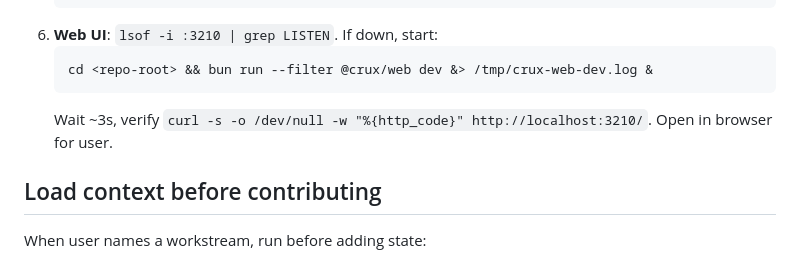
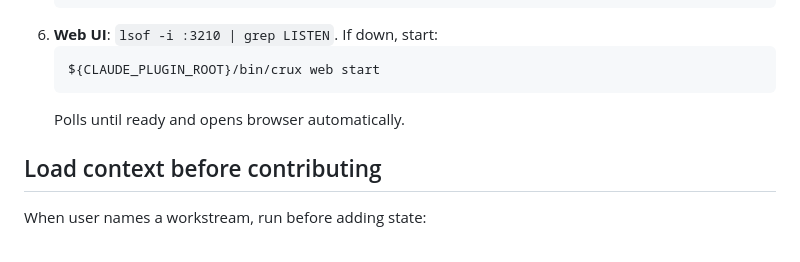
Before and after one commit to Zabaca/crux, a Markdown page: skills/crux/SKILL.md, the part around the change. GitHub-like rendering.

Commit message:
fix(skill): use crux web start instead of manual bun spawn

````diff
--- a/skills/crux/SKILL.md
+++ b/skills/crux/SKILL.md
@@ -87,9 +87,9 @@ Before the first `crux` command in a session, run these checks in order. Steady
    ```
 6. **Web UI**: `lsof -i :3210 | grep LISTEN`. If down, start:
    ```sh
-   cd <repo-root> && bun run --filter @crux/web dev &> /tmp/crux-web-dev.log &
+   ${CLAUDE_PLUGIN_ROOT}/bin/crux web start
    ```
-   Wait ~3s, verify `curl -s -o /dev/null -w "%{http_code}" http://localhost:3210/`. Open in browser for user.
+   Polls until ready and opens browser automatically.
 
 ## Load context before contributing
 
````
